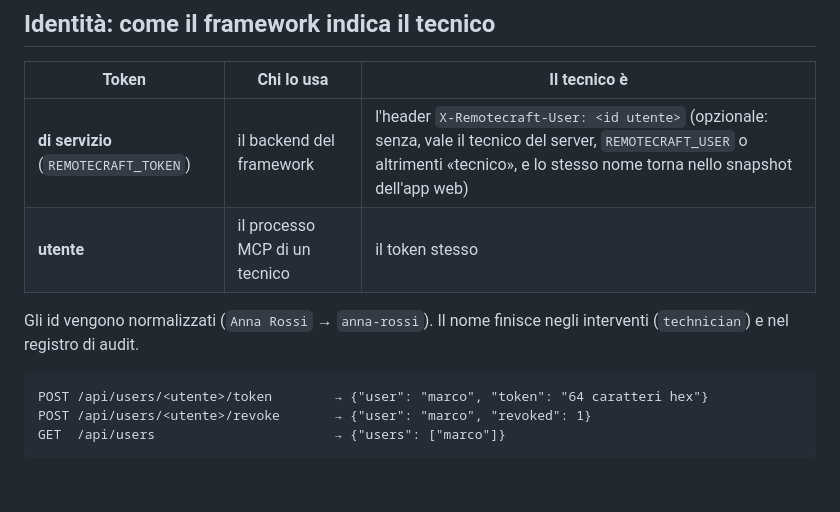
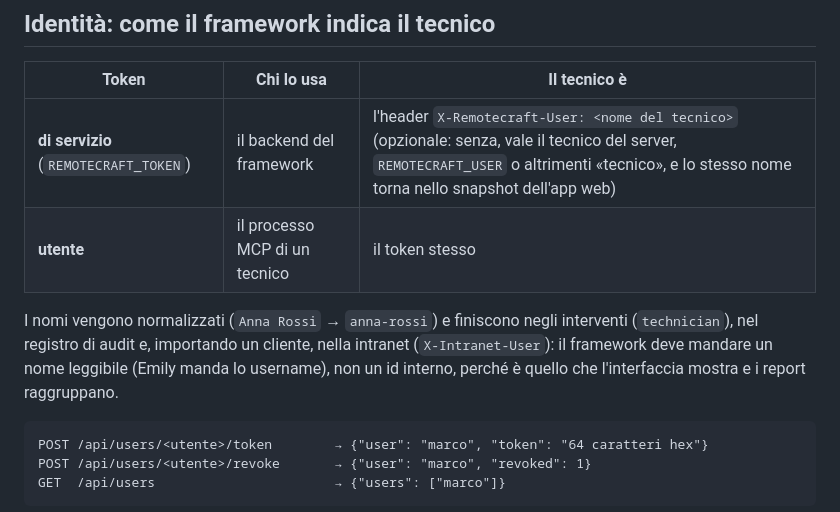
Before and after one commit to rickyb82/remotecraft, a Markdown page: docs/deploy.md, the part around the change. Drawn GitHub-style; blank space fills up the shorter version.

Commit message:
deploy.md: the framework names the technician, not an id
Co-Authored-By: Claude Fable 5.1 <noreply@anthropic.com>
Claude-Session: https://claude.ai/code/session_012GKuYrGa3i74X3DHiuckWV

````diff
--- a/docs/deploy.md
+++ b/docs/deploy.md
@@ -93,11 +93,13 @@ le stesse variabili nell'ambiente.
 
 | Token | Chi lo usa | Il tecnico è |
 |---|---|---|
-| **di servizio** (`REMOTECRAFT_TOKEN`) | il backend del framework | l'header `X-Remotecraft-User: <id utente>` (opzionale: senza, vale il tecnico del server, `REMOTECRAFT_USER` o altrimenti «tecnico», e lo stesso nome torna nello snapshot dell'app web) |
+| **di servizio** (`REMOTECRAFT_TOKEN`) | il backend del framework | l'header `X-Remotecraft-User: <nome del tecnico>` (opzionale: senza, vale il tecnico del server, `REMOTECRAFT_USER` o altrimenti «tecnico», e lo stesso nome torna nello snapshot dell'app web) |
 | **utente** | il processo MCP di un tecnico | il token stesso |
 
-Gli id vengono normalizzati (`Anna Rossi` → `anna-rossi`). Il nome finisce negli interventi
-(`technician`) e nel registro di audit.
+I nomi vengono normalizzati (`Anna Rossi` → `anna-rossi`) e finiscono negli interventi
+(`technician`), nel registro di audit e, importando un cliente, nella intranet
+(`X-Intranet-User`): il framework deve mandare un nome leggibile (Emily manda lo username),
+non un id interno, perché è quello che l'interfaccia mostra e i report raggruppano.
 
 ```http
 POST /api/users/<utente>/token        → {"user": "marco", "token": "64 caratteri hex"}
````
